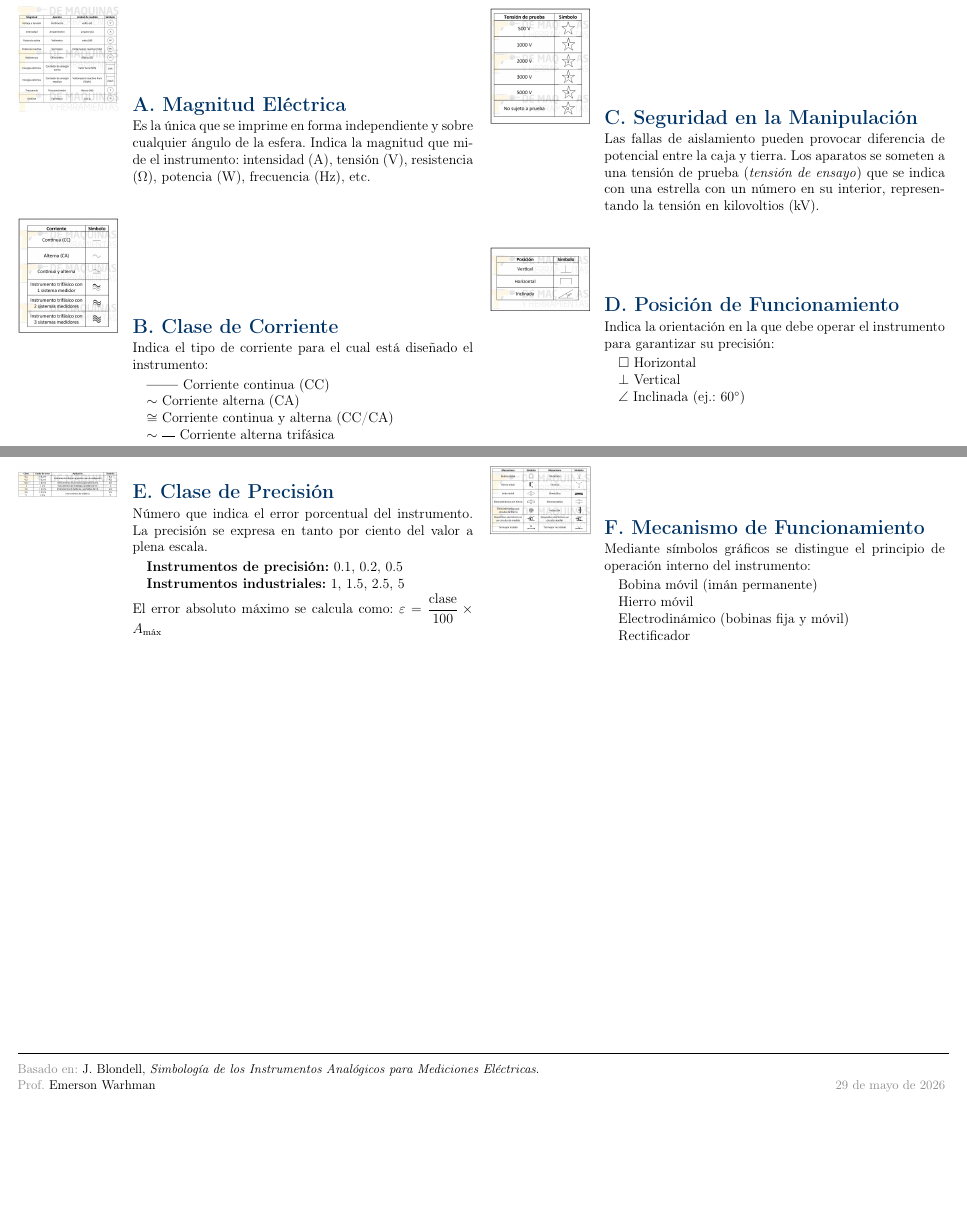
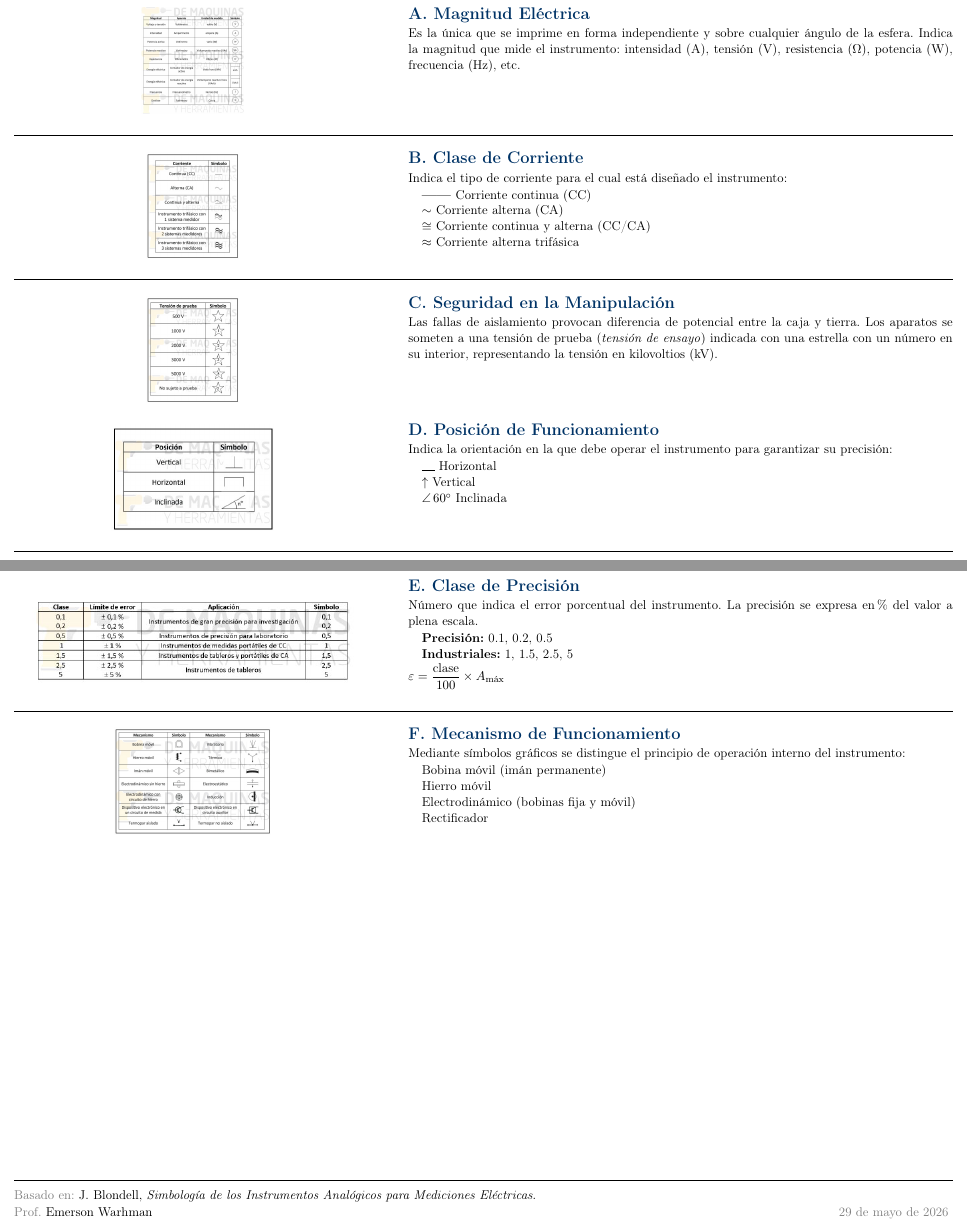
Before and after one commit to edwarhman/Universidad, a LaTeX document (maquinas-electricas-i/entregables/material-de-apoyo/infografia-simbologia/main.tex): two parts of pages 1 and 2 of 2, joined at a grey line, cut so that both start at the same text, the shorter picture padded with empty space. Compiled offline with pdfLaTeX.

Commit message:
redisenar infografia - imagenes 3x mas grandes, alineacion horizontal imagen-texto, compactar a 2 paginas

```diff
--- a/maquinas-electricas-i/entregables/material-de-apoyo/infografia-simbologia/main.tex
+++ b/maquinas-electricas-i/entregables/material-de-apoyo/infografia-simbologia/main.tex
@@ -52,50 +45,60 @@
 \end{center}
 
-\vspace{0.3cm}
+\vspace{0.1cm}
 
-\begin{multicols}{2}
-\raggedcolumns
-
-\tarjeta{A. Magnitud Eléctrica}
+% ===== A =====
+\fila{A. Magnitud Eléctrica}
   {Es la única que se imprime en forma independiente y sobre cualquier ángulo de la esfera. Indica la magnitud que mide el instrumento: intensidad (A), tensión (V), resistencia ($\Omega$), potencia (W), frecuencia (Hz), etc.}
   {img/magnitud-electrica.jpeg}
 
-\tarjeta{B. Clase de Corriente}
+\noindent\rule{\textwidth}{0.4pt}
+
+% ===== B =====
+\fila{B. Clase de Corriente}
   {Indica el tipo de corriente para el cual está diseñado el instrumento:
-  \begin{itemize}[nosep, leftmargin=*, before=\vspace{2pt}, after=\vspace{2pt}]
+  \begin{itemize}[nosep, leftmargin=*, before=\vspace{1pt}, after=\vspace{1pt}]
     \item[] \textbf{——} Corriente continua (CC)
     \item[] $\sim$ Corriente alterna (CA)
     \item[] $\cong$ Corriente continua y alterna (CC/CA)
-    \item[] $\sim$ \raisebox{0.5ex}{\rule{0.4cm}{0.5pt}} Corriente alterna trifásica
+    \item[] $\approx$ Corriente alterna trifásica
   \end{itemize}}
   {img/clase-corriente.jpeg}
 
-\tarjeta{C. Seguridad en la Manipulación}
-  {Las fallas de aislamiento pueden provocar diferencia de potencial entre la caja y tierra. Los aparatos se someten a una tensión de prueba (\textit{tensión de ensayo}) que se indica con una estrella con un número en su interior, representando la tensión en kilovoltios (kV).}
+\noindent\rule{\textwidth}{0.4pt}
+
+% ===== C =====
+\fila{C. Seguridad en la Manipulación}
+  {Las fallas de aislamiento provocan diferencia de potencial entre la caja y tierra. Los aparatos se someten a una tensión de prueba (\textit{tensión de ensayo}) indicada con una estrella con un número en su interior, representando la tensión en kilovoltios (kV).}
   {img/tabla-tension-ensayo.jpeg}
 
-\tarjeta{D. Posición de Funcionamiento}
+% ===== D =====
+\fila{D. Posición de Funcionamiento}
   {Indica la orientación en la que debe operar el instrumento para garantizar su precisión:
-  \begin{itemize}[nosep, leftmargin=*, before=\vspace{2pt}, after=\vspace{2pt}]
-    \item[] $\square$ Horizontal
-    \item[] $\perp$ Vertical
-    \item[] $\angle$ Inclinada (ej.: $60^\circ$)
+  \begin{itemize}[nosep, leftmargin=*, before=\vspace{1pt}, after=\vspace{1pt}]
+    \item[] \rule{1em}{0.5pt} Horizontal
+    \item[] $\uparrow$ Vertical
+    \item[] $\angle\,60^\circ$ Inclinada
   \end{itemize}}
   {img/posicion-funcionamiento.jpeg}
 
-\tarjeta{E. Clase de Precisión}
-  {Número que indica el error porcentual del instrumento. La precisión se expresa en tanto por ciento del valor a plena escala.
-  \begin{itemize}[nosep, leftmargin=*, before=\vspace{2pt}, after=\vspace{2pt}]
-    \item[] \textbf{Instrumentos de precisión:} 0.1, 0.2, 0.5
-    \item[] \textbf{Instrumentos industriales:} 1, 1.5, 2.5, 5
+\noindent\rule{\textwidth}{0.4pt}
+
+% ===== E =====
+\fila{E. Clase de Precisión}
+  {Número que indica el error porcentual del instrumento. La precisión se expresa en \% del valor a plena escala.
+  \begin{itemize}[nosep, leftmargin=*, before=\vspace{1pt}, after=\vspace{1pt}]
+    \item[] \textbf{Precisión:} 0.1, 0.2, 0.5
+    \item[] \textbf{Industriales:} 1, 1.5, 2.5, 5
   \end{itemize}
-  El error absoluto máximo se calcula como:
   $\displaystyle \varepsilon = \frac{\text{clase}}{100} \times A_{\text{máx}}$}
   {img/clase-precision.jpeg}
 
-\tarjeta{F. Mecanismo de Funcionamiento}
+\noindent\rule{\textwidth}{0.4pt}
+
+% ===== F =====
+\fila{F. Mecanismo de Funcionamiento}
   {Mediante símbolos gráficos se distingue el principio de operación interno del instrumento:
-  \begin{itemize}[nosep, leftmargin=*, before=\vspace{2pt}, after=\vspace{2pt}]
+  \begin{itemize}[nosep, leftmargin=*, before=\vspace{1pt}, after=\vspace{1pt}]
     \item[] Bobina móvil (imán permanente)
     \item[] Hierro móvil
     \item[] Electrodinámico (bobinas fija y móvil)
@@ -103,16 +106,14 @@
   \end{itemize}}
   {img/mecanismo-funcionamiento.jpeg}
 
-\end{multicols}
-
 \vfill
 
 % Pie de página
-\noindent\rule{\textwidth}{0.5pt}\\[2pt]
+\noindent\rule{\textwidth}{0.4pt}\\[2pt]
 \noindent
 {\small
-  \textcolor{gris-claro!60!black}{Basado en:} J.~Blondell, \textit{Simbología de los Instrumentos Analógicos para Mediciones Eléctricas}. \\
-  \textcolor{gris-claro!60!black}{Prof.} Emerson Warhman \hfill \textcolor{gris-claro!60!black}{\today}
+  \textcolor{gray}{Basado en:} J.~Blondell, \textit{Simbología de los Instrumentos Analógicos para Mediciones Eléctricas}. \\
+  \textcolor{gray}{Prof.} Emerson Warhman \hfill \textcolor{gray}{\today}
 }
 
 \end{document}
```
Also changed, not shown: progress/current.md (+3 -0 lines), maquinas-electricas-i/entregables/material-de-apoyo/infografia-simbologia/main.tex (35 more changed lines).
